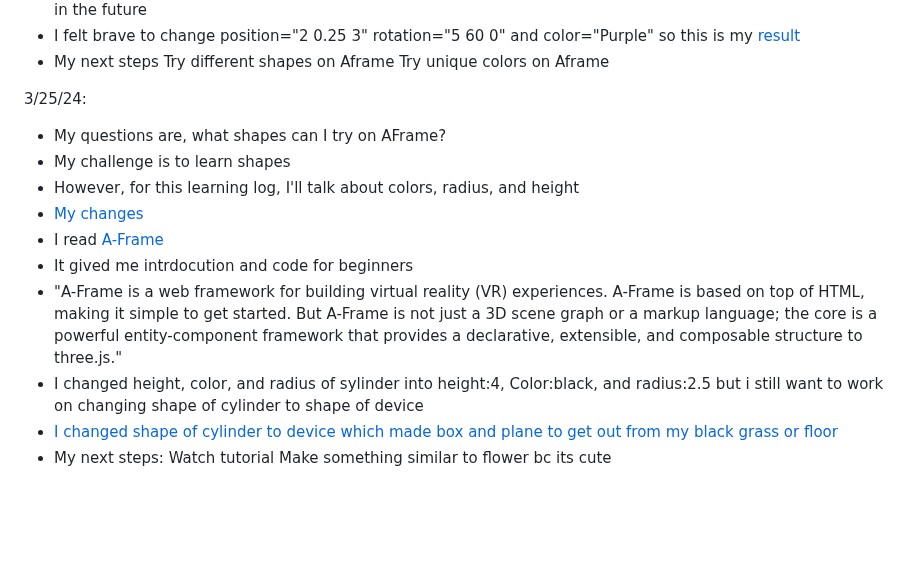
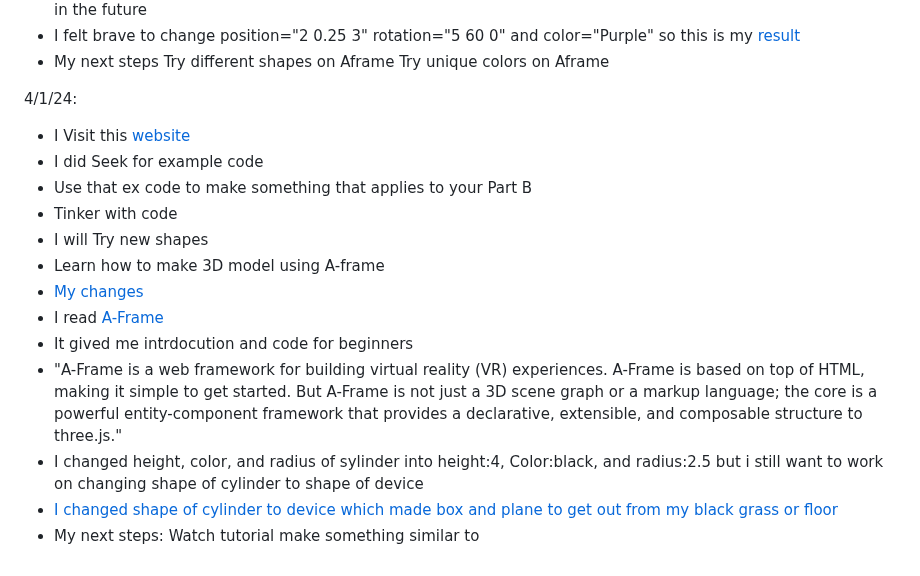
Before and after one commit to dildoran2195/sep10-freedom-project, a Markdown page: tool/learning-log.md, the part around the change. Rendered like a GitHub page; blank space fills up the shorter version.

Commit message:
April 1st

```diff
--- a/tool/learning-log.md
+++ b/tool/learning-log.md
@@ -35,10 +35,13 @@ Try unique colors on Aframe
 Try different shapes on Aframe
 Try unique colors on Aframe
 
-3/25/24:
-* My questions are, what shapes can I try on AFrame?
-* My challenge is to learn shapes
-* However, for this learning log, I'll talk about colors, radius, and height
+4/1/24:
+* I Visit this [website](https://aframe.io/docs/1.5.0/introduction/faq.html)
+* I did Seek for example code
+* Use that ex code to make something that applies to your Part B
+* Tinker with code
+* I will Try new shapes
+* Learn how to make 3D model using A-frame
 * [My changes](https://miniature-spork-5gq6q949q9vj27944-8080.app.github.dev/aframe.html)
 * I read [A-Frame](https://aframe.io/docs/1.5.0/introduction/)
 * It gived me intrdocution and code for beginners
@@ -47,7 +50,7 @@ Try unique colors on Aframe
 * [I changed shape of cylinder to device which made box and plane to get out from my black grass or floor](https://miniature-spork-5gq6q949q9vj27944-8080.app.github.dev/aframe.html)
 * My next steps:
 Watch tutorial
-Make something similar to flower bc its cute
+make something similar to
 <!--
 * Links you used today (websites, videos, etc)
 * Things you tried, progress you made, etc
```
